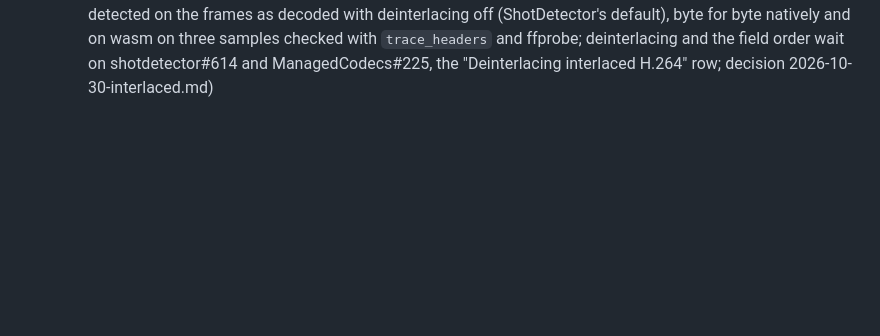
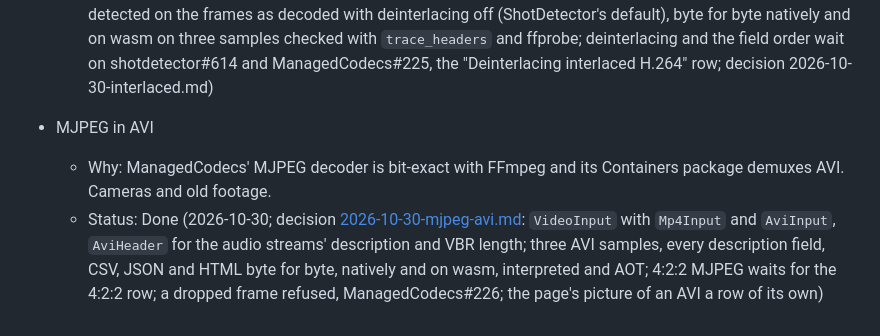
Before and after one commit to bisforboman/shotdetector-web, a Markdown page: docs/backlog-done.md, the part around the change. Drawn GitHub-style; blank space fills up the shorter version.

Commit message:
Backlog: MJPEG in AVI done
Co-Authored-By: Claude Opus 5.5 <noreply@anthropic.com>
Claude-Session: https://claude.ai/code/session_015S5PSL3E3rDERy7oRUqrcF

```diff
--- a/docs/backlog-done.md
+++ b/docs/backlog-done.md
@@ -838,3 +838,11 @@ Rows finished, moved from [backlog.md](backlog.md), newest last.
     on the frames as decoded with deinterlacing off (ShotDetector's default), byte for byte natively and on wasm on
     three samples checked with `trace_headers` and ffprobe; deinterlacing and the field order wait on shotdetector#614
     and ManagedCodecs#225, the "Deinterlacing interlaced H.264" row; decision 2026-10-30-interlaced.md)
+
+- MJPEG in AVI
+  - Why: ManagedCodecs' MJPEG decoder is bit-exact with FFmpeg and its Containers package demuxes AVI. Cameras and old
+    footage.
+  - Status: Done (2026-10-30; decision [2026-10-30-mjpeg-avi.md](decisions/2026-10-30-mjpeg-avi.md): `VideoInput` with
+    `Mp4Input` and `AviInput`, `AviHeader` for the audio streams' description and VBR length; three AVI samples, every
+    description field, CSV, JSON and HTML byte for byte, natively and on wasm, interpreted and AOT; 4:2:2 MJPEG waits
+    for the 4:2:2 row; a dropped frame refused, ManagedCodecs#226; the page's picture of an AVI a row of its own)
```
Also changed, not shown: docs/backlog.md (+0 -8 lines).
